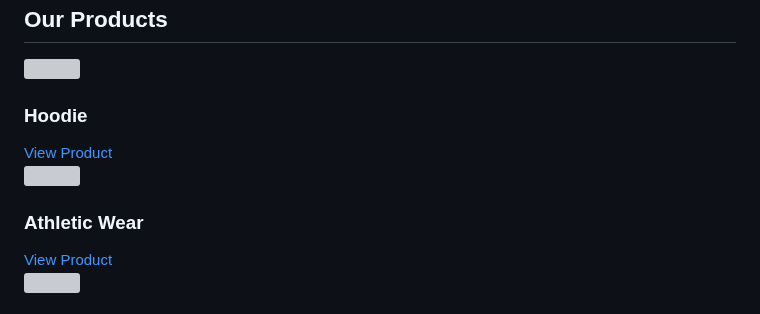
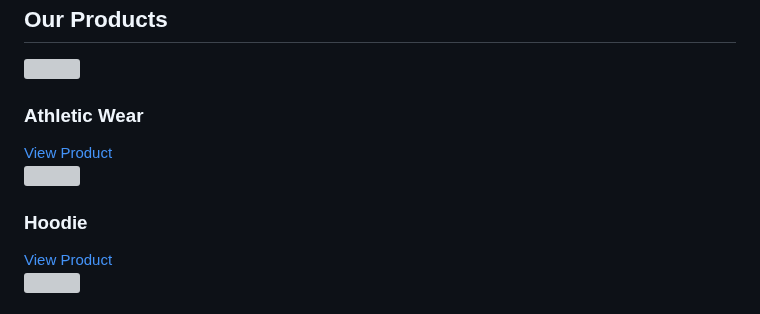
Before and after one commit to kombo-store/kombo-store.github.io, a Markdown page: README.md, the part around the change. Rendered like a GitHub page; grey boxes are pictures that could not be loaded.

```diff
--- a/README.md
+++ b/README.md
@@ -190,7 +190,7 @@ footer { padding: 18px; text-align: center; opacity: 0.6; }
       "https://github.com/user-attachments/assets/ef44d2a3-a222-4fb3-ae27-e79fc5e8dffc"
     ]'>
       <img src="https://github.com/user-attachments/assets/6d62477c-299b-4aeb-ba55-9a00a471930f">
-      <h3>Hoodie</h3>
+      <h3>Athletic Wear</h3>
       <a href="#" class="product-btn">View Product</a>
     </div>
     <div class="card" data-images='[
@@ -198,7 +198,7 @@ footer { padding: 18px; text-align: center; opacity: 0.6; }
       "https://github.com/user-attachments/assets/82290cd4-5806-460d-b310-7569734e6dfd"
     ]'>
       <img src="https://github.com/user-attachments/assets/ef44d2a3-a222-4fb3-ae27-e79fc5e8dffc">
-      <h3>Athletic Wear</h3>
+      <h3>Hoodie</h3>
       <a href="#" class="product-btn">View Product</a>
     </div>
     <div class="card" data-images='[
```
